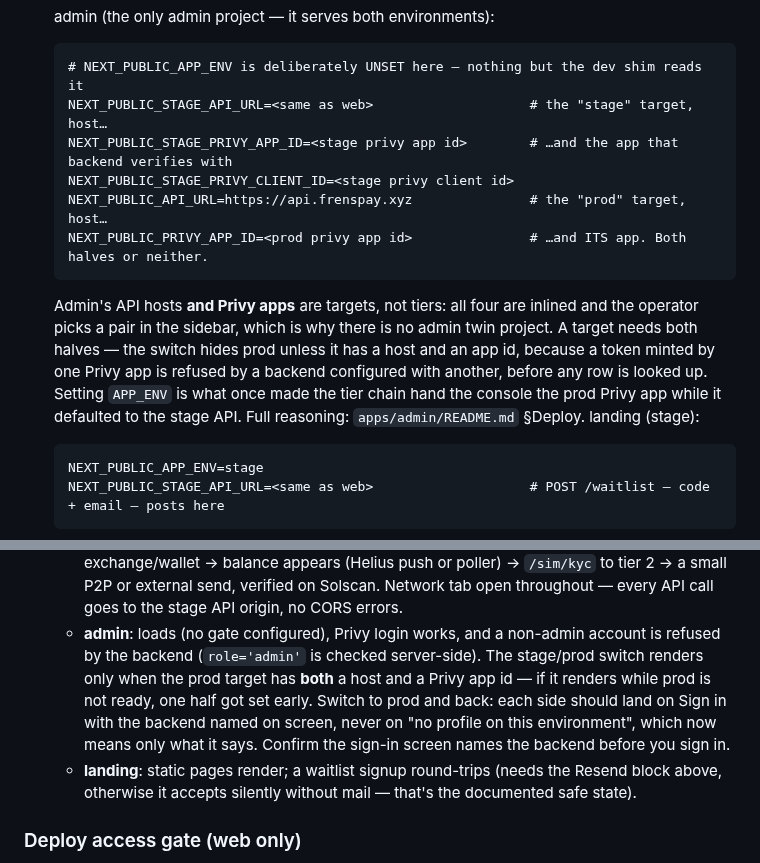
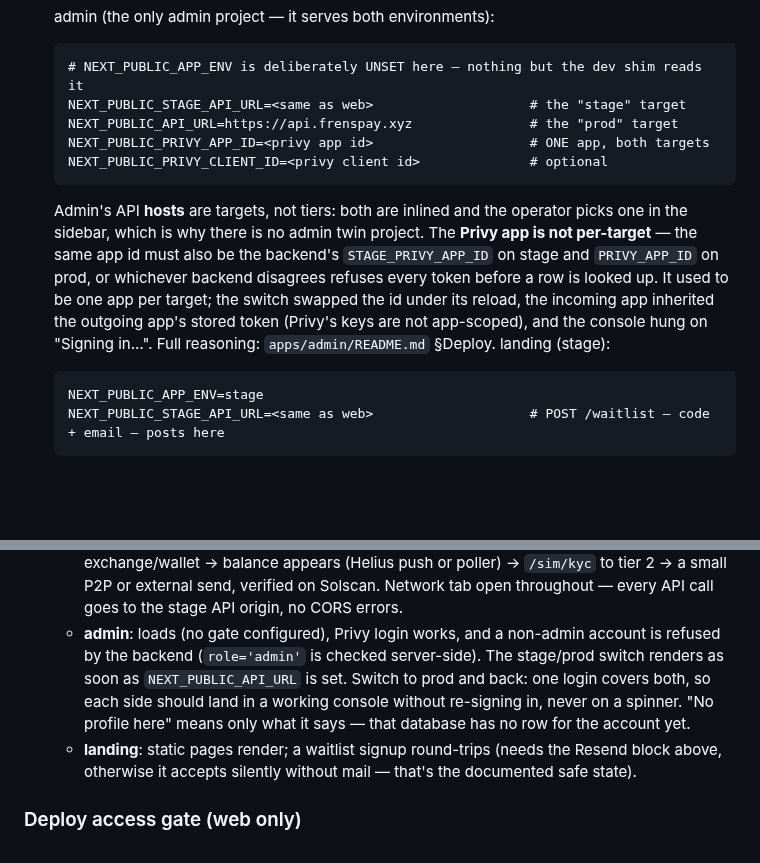
Before and after one commit to unabrijed/frenspay, a Markdown page: monorepo/DEPLOY.stage.md, 2 parts joined by grey strips. Rendered like a GitHub page; blank space fills up the shorter version.

Commit message:
docs(deploy): admin sets one Privy app id, not one per target
The admin variable block listed four target-scoped values and told the operator
a target needs 'both halves'. Only the hosts are per-target now; the app id is
one value the two backends must share.

The admin smoke test asked for the wrong outcome too: it said switching should
land on Sign in on each side. That was the old per-app behaviour. One login now
covers both, so re-signing in after a switch is the symptom, not the pass.

Co-Authored-By: Claude Opus 5 (1M context) <noreply@anthropic.com>

````diff
--- a/monorepo/DEPLOY.stage.md
+++ b/monorepo/DEPLOY.stage.md
@@ -315,18 +315,18 @@ Ship to prod by merging `stage` → `sacred` (PR).
    admin (the only admin project — it serves both environments):
    ```
    # NEXT_PUBLIC_APP_ENV is deliberately UNSET here — nothing but the dev shim reads it
-   NEXT_PUBLIC_STAGE_API_URL=<same as web>                    # the "stage" target, host…
-   NEXT_PUBLIC_STAGE_PRIVY_APP_ID=<stage privy app id>        # …and the app that backend verifies with
-   NEXT_PUBLIC_STAGE_PRIVY_CLIENT_ID=<stage privy client id>
-   NEXT_PUBLIC_API_URL=https://api.frenspay.xyz               # the "prod" target, host…
-   NEXT_PUBLIC_PRIVY_APP_ID=<prod privy app id>               # …and ITS app. Both halves or neither.
+   NEXT_PUBLIC_STAGE_API_URL=<same as web>                    # the "stage" target
+   NEXT_PUBLIC_API_URL=https://api.frenspay.xyz               # the "prod" target
+   NEXT_PUBLIC_PRIVY_APP_ID=<privy app id>                    # ONE app, both targets
+   NEXT_PUBLIC_PRIVY_CLIENT_ID=<privy client id>              # optional
    ```
-   Admin's API hosts **and Privy apps** are targets, not tiers: all four are inlined and the operator
-   picks a pair in the sidebar, which is why there is no admin twin project. A target needs both
-   halves — the switch hides prod unless it has a host and an app id, because a token minted by one
-   Privy app is refused by a backend configured with another, before any row is looked up. Setting
-   `APP_ENV` is what once made the tier chain hand the console the prod Privy app while it defaulted
-   to the stage API. Full reasoning: `apps/admin/README.md` §Deploy.
+   Admin's API **hosts** are targets, not tiers: both are inlined and the operator picks one in the
+   sidebar, which is why there is no admin twin project. The **Privy app is not per-target** — the
+   same app id must also be the backend's `STAGE_PRIVY_APP_ID` on stage and `PRIVY_APP_ID` on prod,
+   or whichever backend disagrees refuses every token before a row is looked up. It used to be one
+   app per target; the switch swapped the id under its reload, the incoming app inherited the
+   outgoing app's stored token (Privy's keys are not app-scoped), and the console hung on
+   "Signing in…". Full reasoning: `apps/admin/README.md` §Deploy.
    landing (stage):
    ```
    NEXT_PUBLIC_APP_ENV=stage
@@ -351,11 +351,10 @@ Ship to prod by merging `stage` → `sacred` (PR).
      or poller) → `/sim/kyc` to tier 2 → a small P2P or external send, verified on Solscan. Network
      tab open throughout — every API call goes to the stage API origin, no CORS errors.
    - **admin**: loads (no gate configured), Privy login works, and a non-admin account is refused
-     by the backend (`role='admin'` is checked server-side). The stage/prod switch renders only when
-     the prod target has **both** a host and a Privy app id — if it renders while prod is not ready,
-     one half got set early. Switch to prod and back: each side should land on Sign in with the
-     backend named on screen, never on "no profile on this environment", which now means only what
-     it says. Confirm the sign-in screen names the backend before you sign in.
+     by the backend (`role='admin'` is checked server-side). The stage/prod switch renders as soon
+     as `NEXT_PUBLIC_API_URL` is set. Switch to prod and back: one login covers both, so each side
+     should land in a working console without re-signing in, never on a spinner. "No profile here"
+     means only what it says — that database has no row for the account yet.
    - **landing**: static pages render; a waitlist signup round-trips (needs the Resend block
      above, otherwise it accepts silently without mail — that's the documented safe state).
 
````
